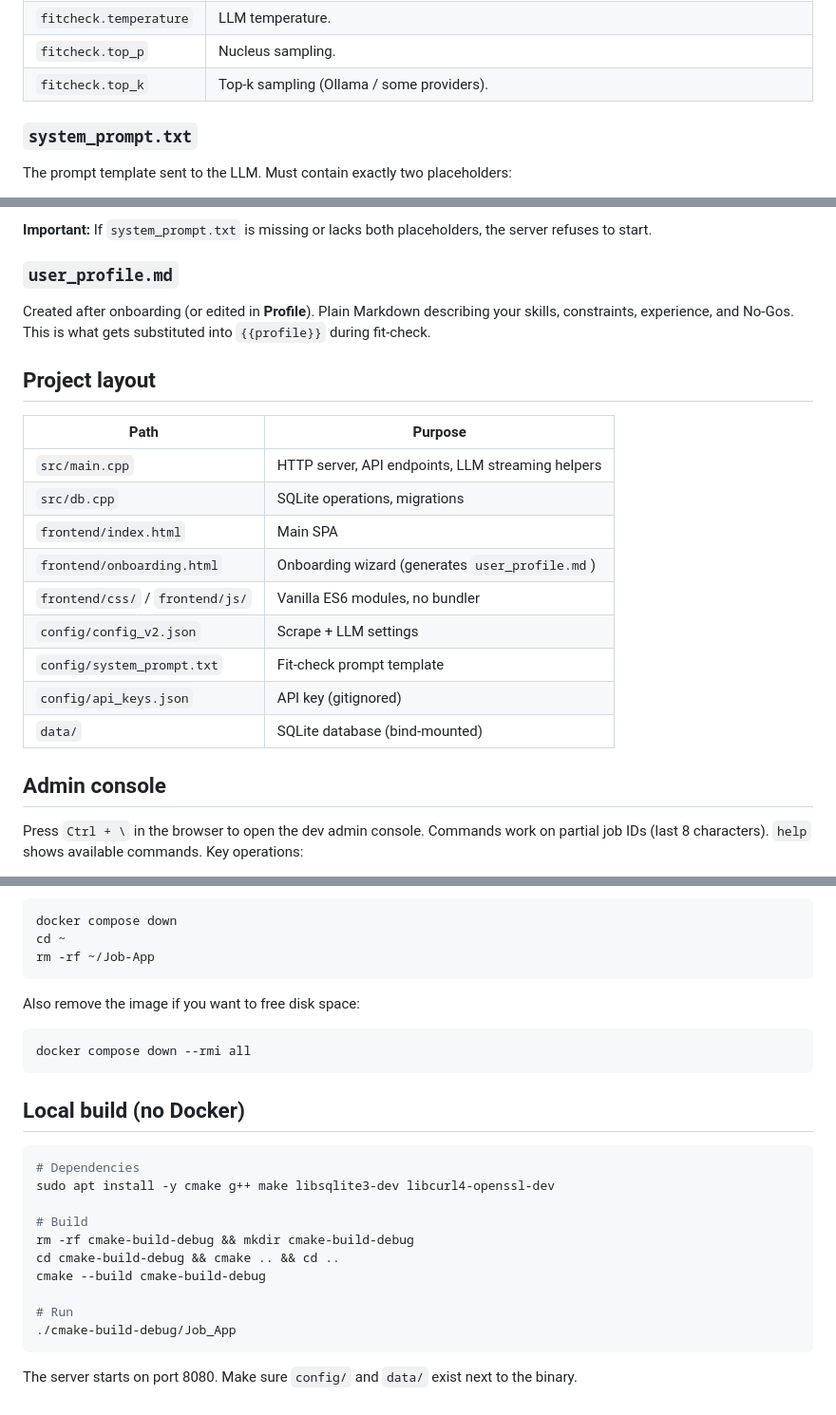
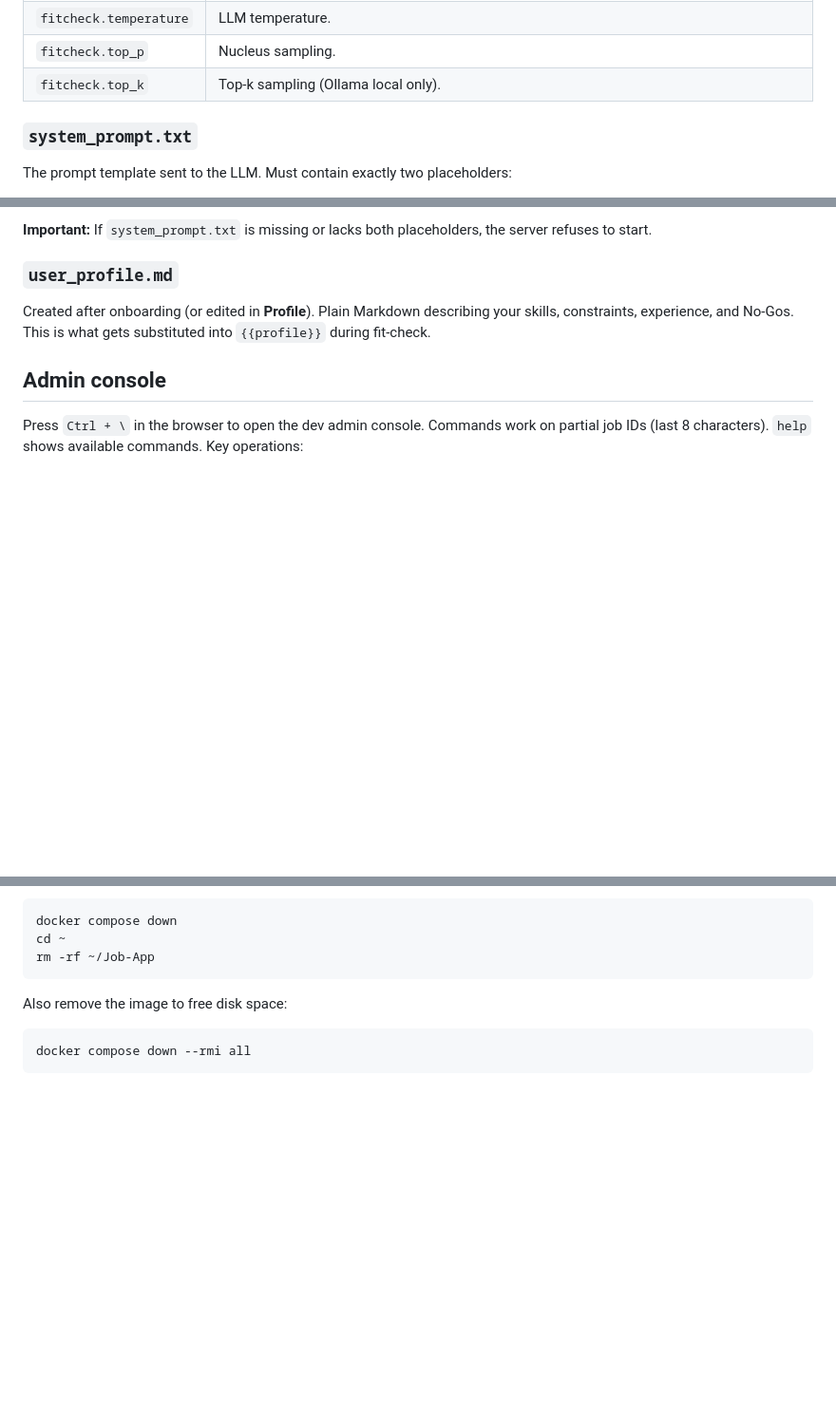
Before and after one commit to Meisdy/Job-App, a Markdown page: README.md, 3 parts joined by grey strips. Shown at 95% size. Drawn GitHub-style; blank space fills up the shorter version.

````diff
--- a/README.md
+++ b/README.md
@@ -100,7 +96,7 @@ Controls scraping and LLM parameters. Editable in Settings without restart.
 | `fitcheck.max_tokens` | Max response tokens per LLM call. |
 | `fitcheck.temperature` | LLM temperature. |
 | `fitcheck.top_p` | Nucleus sampling. |
-| `fitcheck.top_k` | Top-k sampling (Ollama / some providers). |
+| `fitcheck.top_k` | Top-k sampling (Ollama local only). |
 
 ### `system_prompt.txt`
 
@@ -116,20 +112,6 @@ The default prompt asks for structured JSON output including `fit_score`, `fit_l
 ### `user_profile.md`
 
 Created after onboarding (or edited in **Profile**). Plain Markdown describing your skills, constraints, experience, and No-Gos. This is what gets substituted into `{{profile}}` during fit-check.
-
-## Project layout
-
-| Path | Purpose |
-|------|---------|
-| `src/main.cpp` | HTTP server, API endpoints, LLM streaming helpers |
-| `src/db.cpp` | SQLite operations, migrations |
-| `frontend/index.html` | Main SPA |
-| `frontend/onboarding.html` | Onboarding wizard (generates `user_profile.md`) |
-| `frontend/css/` / `frontend/js/` | Vanilla ES6 modules, no bundler |
-| `config/config_v2.json` | Scrape + LLM settings |
-| `config/system_prompt.txt` | Fit-check prompt template |
-| `config/api_keys.json` | API key (gitignored) |
-| `data/` | SQLite database (bind-mounted) |
 
 ## Admin console
 
@@ -183,25 +164,8 @@ cd ~
 rm -rf ~/Job-App
 ```
 
-Also remove the image if you want to free disk space:
+Also remove the image to free disk space:
 
 ```bash
 docker compose down --rmi all
 ```
-
-## Local build (no Docker)
-
-```bash
-# Dependencies
-sudo apt install -y cmake g++ make libsqlite3-dev libcurl4-openssl-dev
-
-# Build
-rm -rf cmake-build-debug && mkdir cmake-build-debug
-cd cmake-build-debug && cmake .. && cd ..
-cmake --build cmake-build-debug
-
-# Run
-./cmake-build-debug/Job_App
-```
-
-The server starts on port 8080. Make sure `config/` and `data/` exist next to the binary.
````
Also changed, not shown: other parts of README.md (+30 -35 lines).
